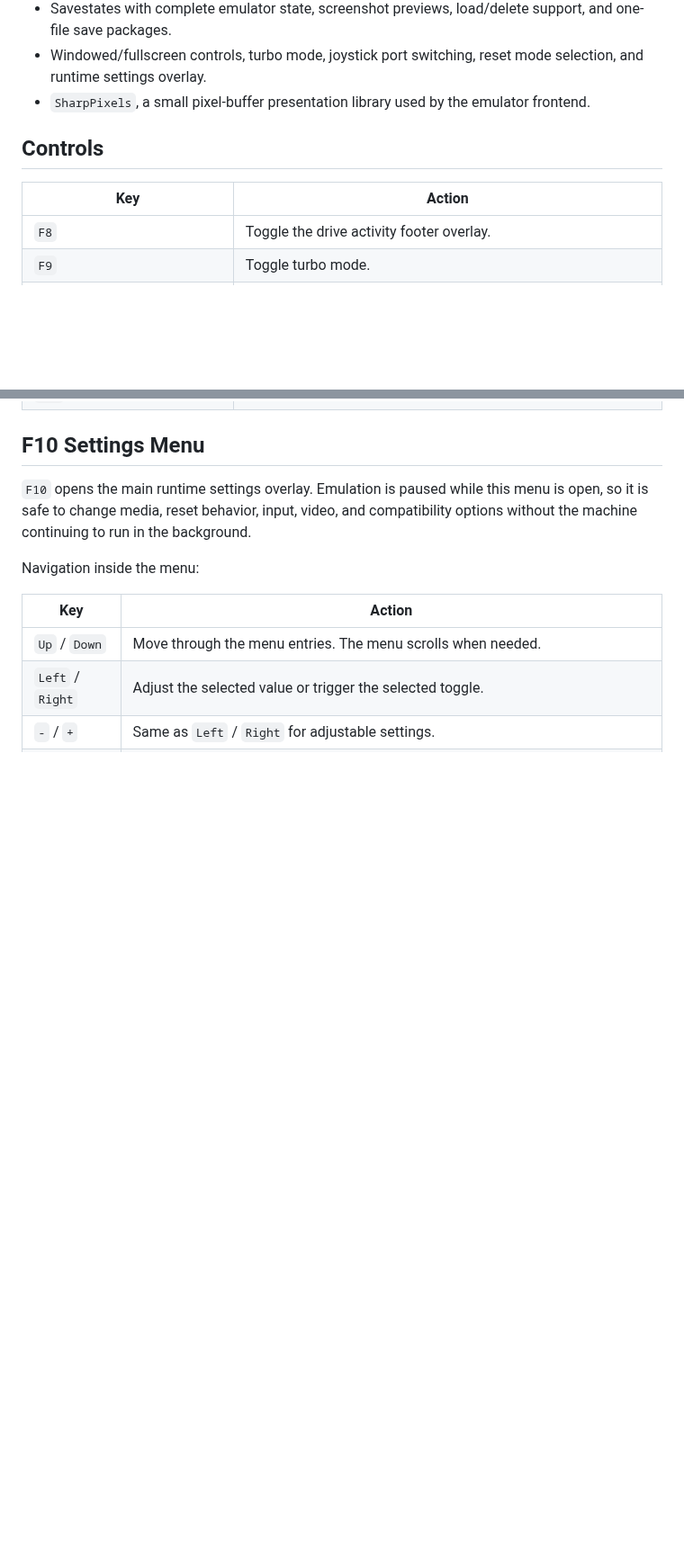
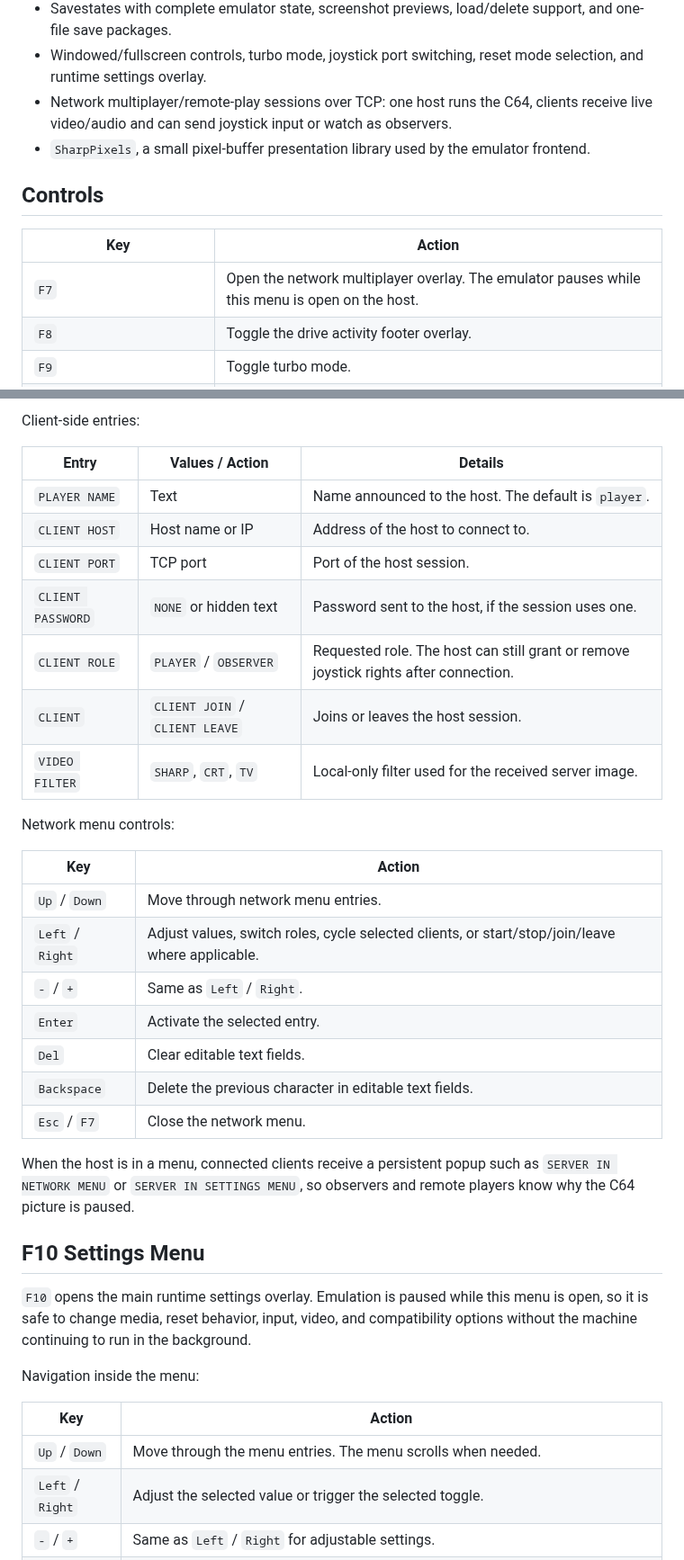
Before and after one commit to n1k0m0/C64Emulator, a Markdown page: README.md, 2 parts joined by grey strips. Shown at 90% size. GitHub-like rendering; blank space fills up the shorter version.

```diff
--- a/README.md
+++ b/README.md
@@ -42,12 +42,14 @@ This project is not intended to replace the excellent VICE emulator in any way.
 - Optional sharp-pixel, CRT, and TV-grille video presentation filters.
 - Savestates with complete emulator state, screenshot previews, load/delete support, and one-file save packages.
 - Windowed/fullscreen controls, turbo mode, joystick port switching, reset mode selection, and runtime settings overlay.
+- Network multiplayer/remote-play sessions over TCP: one host runs the C64, clients receive live video/audio and can send joystick input or watch as observers.
 - `SharpPixels`, a small pixel-buffer presentation library used by the emulator frontend.
 
 ## Controls
 
 | Key | Action |
 | --- | --- |
+| `F7` | Open the network multiplayer overlay. The emulator pauses while this menu is open on the host. |
 | `F8` | Toggle the drive activity footer overlay. |
 | `F9` | Toggle turbo mode. |
 | `F10` | Open the settings/media overlay. The emulator pauses while this menu is open. |
@@ -63,3 +85,28 @@ This project is not intended to replace the excellent VICE emulator in any way.
+Client-side entries:
+
+| Entry | Values / Action | Details |
+| --- | --- | --- |
+| `PLAYER NAME` | Text | Name announced to the host. The default is `player`. |
+| `CLIENT HOST` | Host name or IP | Address of the host to connect to. |
+| `CLIENT PORT` | TCP port | Port of the host session. |
+| `CLIENT PASSWORD` | `NONE` or hidden text | Password sent to the host, if the session uses one. |
+| `CLIENT ROLE` | `PLAYER` / `OBSERVER` | Requested role. The host can still grant or remove joystick rights after connection. |
+| `CLIENT` | `CLIENT JOIN` / `CLIENT LEAVE` | Joins or leaves the host session. |
+| `VIDEO FILTER` | `SHARP`, `CRT`, `TV` | Local-only filter used for the received server image. |
+
+Network menu controls:
+
+| Key | Action |
+| --- | --- |
+| `Up` / `Down` | Move through network menu entries. |
+| `Left` / `Right` | Adjust values, switch roles, cycle selected clients, or start/stop/join/leave where applicable. |
+| `-` / `+` | Same as `Left` / `Right`. |
+| `Enter` | Activate the selected entry. |
+| `Del` | Clear editable text fields. |
+| `Backspace` | Delete the previous character in editable text fields. |
+| `Esc` / `F7` | Close the network menu. |
+
+When the host is in a menu, connected clients receive a persistent popup such as `SERVER IN NETWORK MENU` or `SERVER IN SETTINGS MENU`, so observers and remote players know why the C64 picture is paused.
 
 ## F10 Settings Menu
 
```
Also changed, not shown: other parts of README.md (+24 -3 lines), docs/screenshots/network-menu.png (added), 13 other files.
